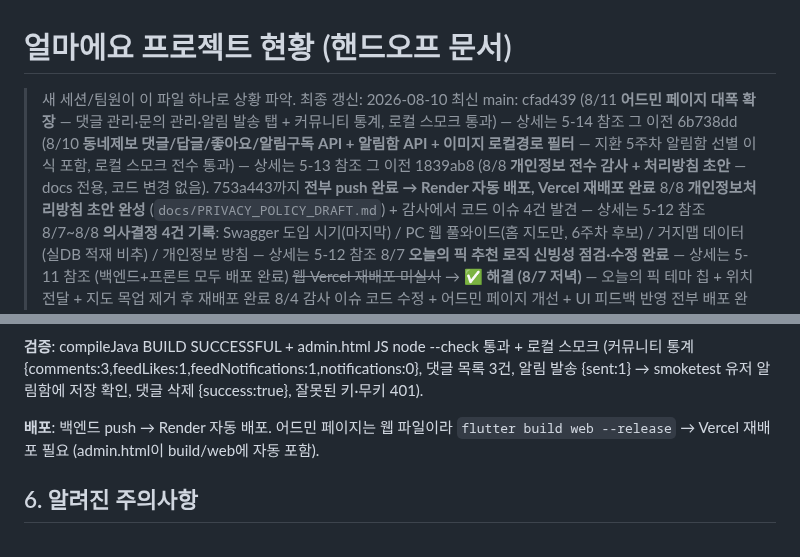
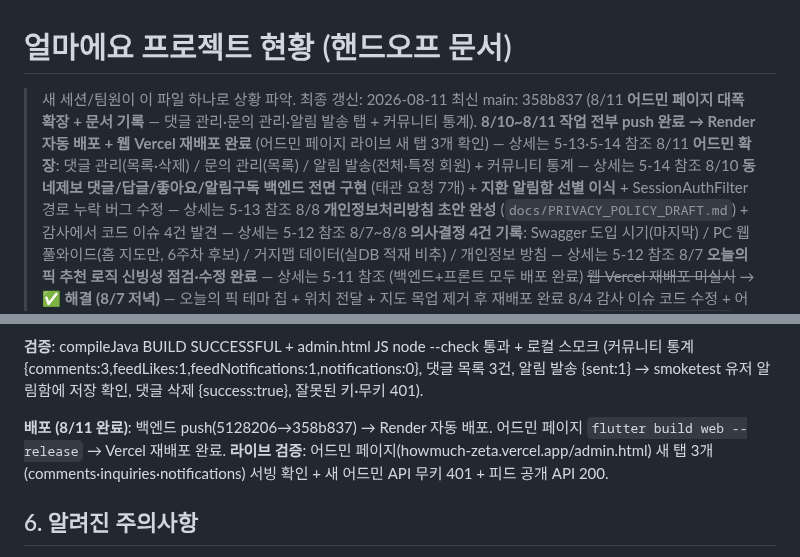
Before and after one commit to Minseo033/howmuch, a Markdown page: docs/PROJECT_STATUS.md, 2 parts joined by grey strips. Drawn GitHub-style.

Commit message:
docs: PROJECT_STATUS 헤더·5-14 배포 완료 상태로 갱신 (8/11)

```diff
--- a/docs/PROJECT_STATUS.md
+++ b/docs/PROJECT_STATUS.md
@@ -1,9 +1,9 @@
 # 얼마에요 프로젝트 현황 (핸드오프 문서)
 
-> 새 세션/팀원이 이 파일 하나로 상황 파악. 최종 갱신: 2026-08-10
-> 최신 main: cfad439 (8/11 **어드민 페이지 대폭 확장** — 댓글 관리·문의 관리·알림 발송 탭 + 커뮤니티 통계, 로컬 스모크 통과) — 상세는 5-14 참조
-> 그 이전 6b738dd (8/10 **동네제보 댓글/답글/좋아요/알림구독 API + 알림함 API + 이미지 로컬경로 필터** — 지환 5주차 알림함 선별 이식 포함, 로컬 스모크 전수 통과) — 상세는 5-13 참조
-> 그 이전 1839ab8 (8/8 **개인정보 전수 감사 + 처리방침 초안** — docs 전용, 코드 변경 없음). 753a443까지 **전부 push 완료 → Render 자동 배포, Vercel 재배포 완료**
+> 새 세션/팀원이 이 파일 하나로 상황 파악. 최종 갱신: 2026-08-11
+> 최신 main: 358b837 (8/11 **어드민 페이지 대폭 확장 + 문서 기록** — 댓글 관리·문의 관리·알림 발송 탭 + 커뮤니티 통계). **8/10~8/11 작업 전부 push 완료 → Render 자동 배포 + 웹 Vercel 재배포 완료** (어드민 페이지 라이브 새 탭 3개 확인) — 상세는 5-13·5-14 참조
+> 8/11 **어드민 확장**: 댓글 관리(목록·삭제) / 문의 관리(목록) / 알림 발송(전체·특정 회원) + 커뮤니티 통계 — 상세는 5-14 참조
+> 8/10 **동네제보 댓글/답글/좋아요/알림구독 백엔드 전면 구현** (태관 요청 7개) + **지환 알림함 선별 이식** + SessionAuthFilter 경로 누락 버그 수정 — 상세는 5-13 참조
 > 8/8 **개인정보처리방침 초안 완성** (`docs/PRIVACY_POLICY_DRAFT.md`) + 감사에서 코드 이슈 4건 발견 — 상세는 5-12 참조
 > 8/7~8/8 **의사결정 4건 기록**: Swagger 도입 시기(마지막) / PC 웹 풀와이드(홈 지도만, 6주차 후보) / 거지맵 데이터(실DB 적재 비추) / 개인정보 방침 — 상세는 5-12 참조
 > 8/7 **오늘의 픽 추천 로직 신빙성 점검·수정 완료** — 상세는 5-11 참조 (백엔드+프론트 모두 배포 완료)
@@ -383,7 +383,7 @@
 
 **검증**: compileJava BUILD SUCCESSFUL + admin.html JS node --check 통과 + 로컬 스모크 (커뮤니티 통계 {comments:3,feedLikes:1,feedNotifications:1,notifications:0}, 댓글 목록 3건, 알림 발송 {sent:1} → smoketest 유저 알림함에 저장 확인, 댓글 삭제 {success:true}, 잘못된 키·무키 401).
 
-**배포**: 백엔드 push → Render 자동 배포. 어드민 페이지는 웹 파일이라 `flutter build web --release` → Vercel 재배포 필요 (admin.html이 build/web에 자동 포함).
+**배포 (8/11 완료)**: 백엔드 push(5128206→358b837) → Render 자동 배포. 어드민 페이지 `flutter build web --release` → Vercel 재배포 완료. **라이브 검증**: 어드민 페이지(howmuch-zeta.vercel.app/admin.html) 새 탭 3개(comments·inquiries·notifications) 서빙 확인 + 새 어드민 API 무키 401 + 피드 공개 API 200.
 
 ## 6. 알려진 주의사항
 - Render 물묣 인스턴스는 슬립/휘발성 디스크 (classpath 스냅샷이 유일한 영속 캐시)
```
